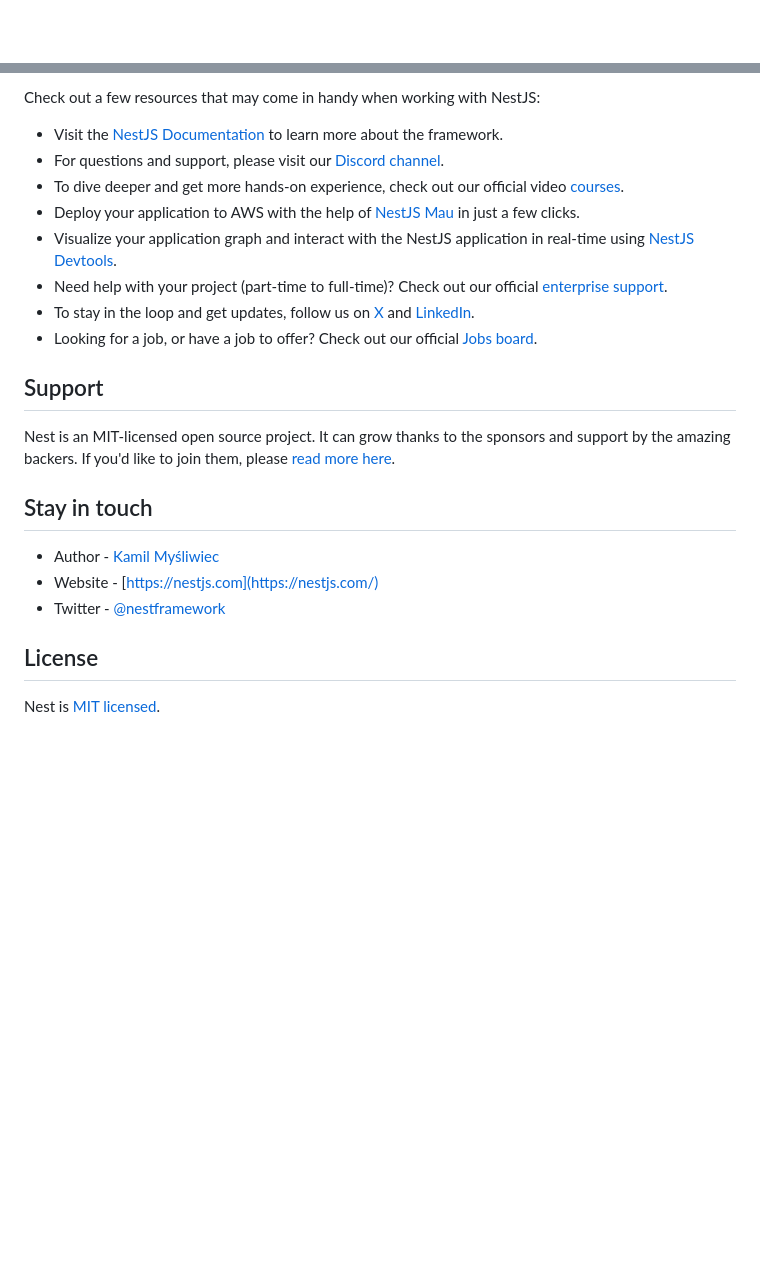
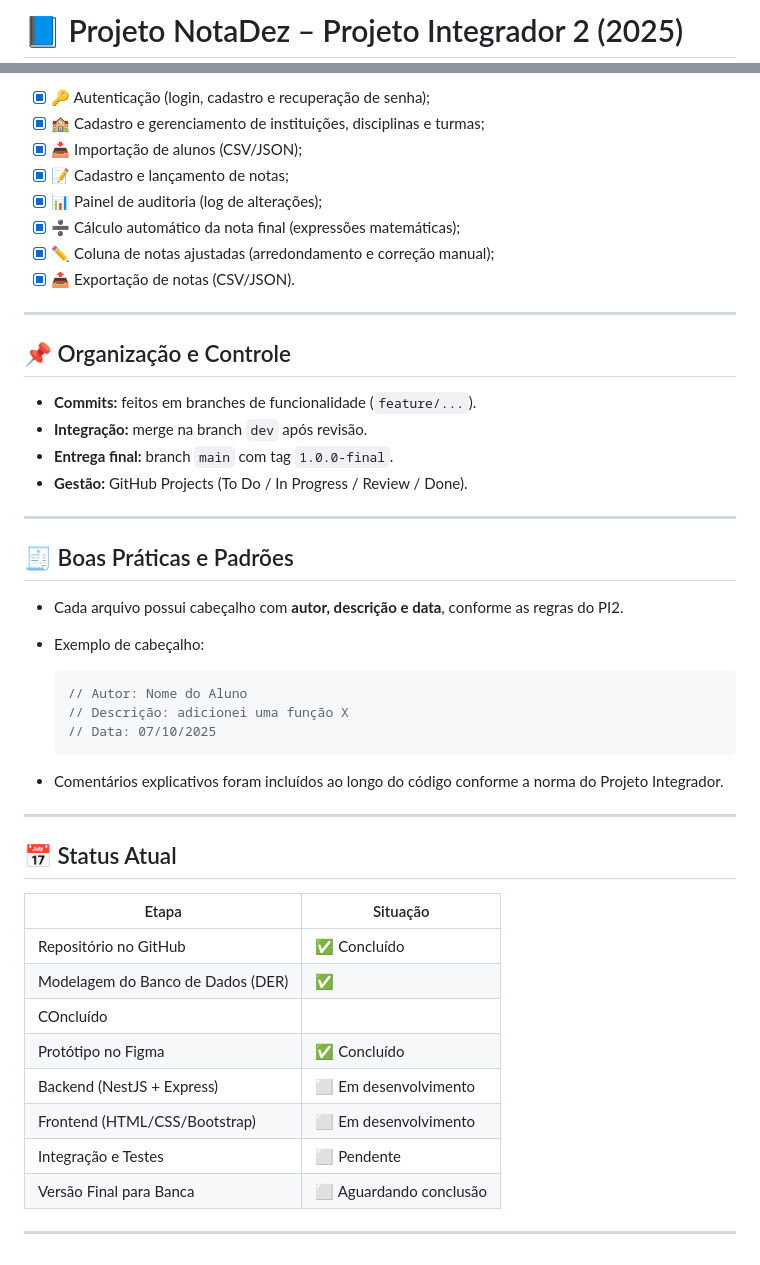
Before and after one commit to rafaoiio/ES-PI2-2025-T101-G04, a Markdown page: README.md, 2 parts joined by grey strips. Rendered like a GitHub page; blank space fills up the shorter version.

````diff
--- a/README.md
+++ b/README.md
@@ -4,4 +2,3 @@
 
-[circleci-image]: https://img.shields.io/circleci/build/github/nestjs/nest/master?token=abc123def456
-[circleci-url]: https://circleci.com/gh/nestjs/nest
+# 📘 Projeto NotaDez – Projeto Integrador 2 (2025)
 
@@ -74,25 +93,49 @@ With Mau, you can deploy your application in just a few clicks, allowing you to
 
-Check out a few resources that may come in handy when working with NestJS:
+* [x] 🔑 Autenticação (login, cadastro e recuperação de senha);
+* [x] 🏫 Cadastro e gerenciamento de instituições, disciplinas e turmas;
+* [x] 📥 Importação de alunos (CSV/JSON);
+* [x] 📝 Cadastro e lançamento de notas;
+* [x] 📊 Painel de auditoria (log de alterações);
+* [x] ➗ Cálculo automático da nota final (expressões matemáticas);
+* [x] ✏️ Coluna de notas ajustadas (arredondamento e correção manual);
+* [x] 📤 Exportação de notas (CSV/JSON).
 
-- Visit the [NestJS Documentation](https://docs.nestjs.com) to learn more about the framework.
-- For questions and support, please visit our [Discord channel](https://discord.gg/G7Qnnhy).
-- To dive deeper and get more hands-on experience, check out our official video [courses](https://courses.nestjs.com/).
-- Deploy your application to AWS with the help of [NestJS Mau](https://mau.nestjs.com) in just a few clicks.
-- Visualize your application graph and interact with the NestJS application in real-time using [NestJS Devtools](https://devtools.nestjs.com).
-- Need help with your project (part-time to full-time)? Check out our official [enterprise support](https://enterprise.nestjs.com).
-- To stay in the loop and get updates, follow us on [X](https://x.com/nestframework) and [LinkedIn](https://linkedin.com/company/nestjs).
-- Looking for a job, or have a job to offer? Check out our official [Jobs board](https://jobs.nestjs.com).
+---
 
-## Support
+## 📌 Organização e Controle
 
-Nest is an MIT-licensed open source project. It can grow thanks to the sponsors and support by the amazing backers. If you'd like to join them, please [read more here](https://docs.nestjs.com/support).
+* **Commits:** feitos em branches de funcionalidade (`feature/...`).
+* **Integração:** merge na branch `dev` após revisão.
+* **Entrega final:** branch `main` com tag `1.0.0-final`.
+* **Gestão:** GitHub Projects (To Do / In Progress / Review / Done).
 
-## Stay in touch
+---
 
-- Author - [Kamil Myśliwiec](https://twitter.com/kammysliwiec)
-- Website - [https://nestjs.com](https://nestjs.com/)
-- Twitter - [@nestframework](https://twitter.com/nestframework)
+## 🧾 Boas Práticas e Padrões
 
-## License
+* Cada arquivo possui cabeçalho com **autor, descrição e data**, conforme as regras do PI2.
+* Exemplo de cabeçalho:
 
-Nest is [MIT licensed](https://github.com/nestjs/nest/blob/master/LICENSE).
+  ```ts
+  // Autor: Nome do Aluno
+  // Descrição: adicionei uma função X
+  // Data: 07/10/2025
+  ```
+* Comentários explicativos foram incluídos ao longo do código conforme a norma do Projeto Integrador.
+
+---
+
+## 📅 Status Atual
+
+| Etapa                             | Situação               |
+| --------------------------------- | ---------------------- |
+| Repositório no GitHub             | ✅ Concluído            |
+| Modelagem do Banco de Dados (DER) | ✅
+COncluído         |
+| Protótipo no Figma                | ✅ Concluído            |
+| Backend (NestJS + Express)        | ⬜ Em desenvolvimento   |
+| Frontend (HTML/CSS/Bootstrap)     | ⬜ Em desenvolvimento   |
+| Integração e Testes               | ⬜ Pendente             |
+| Versão Final para Banca           | ⬜ Aguardando conclusão |
+
+---
````
Also changed, not shown: other parts of README.md (+69 -49 lines).
